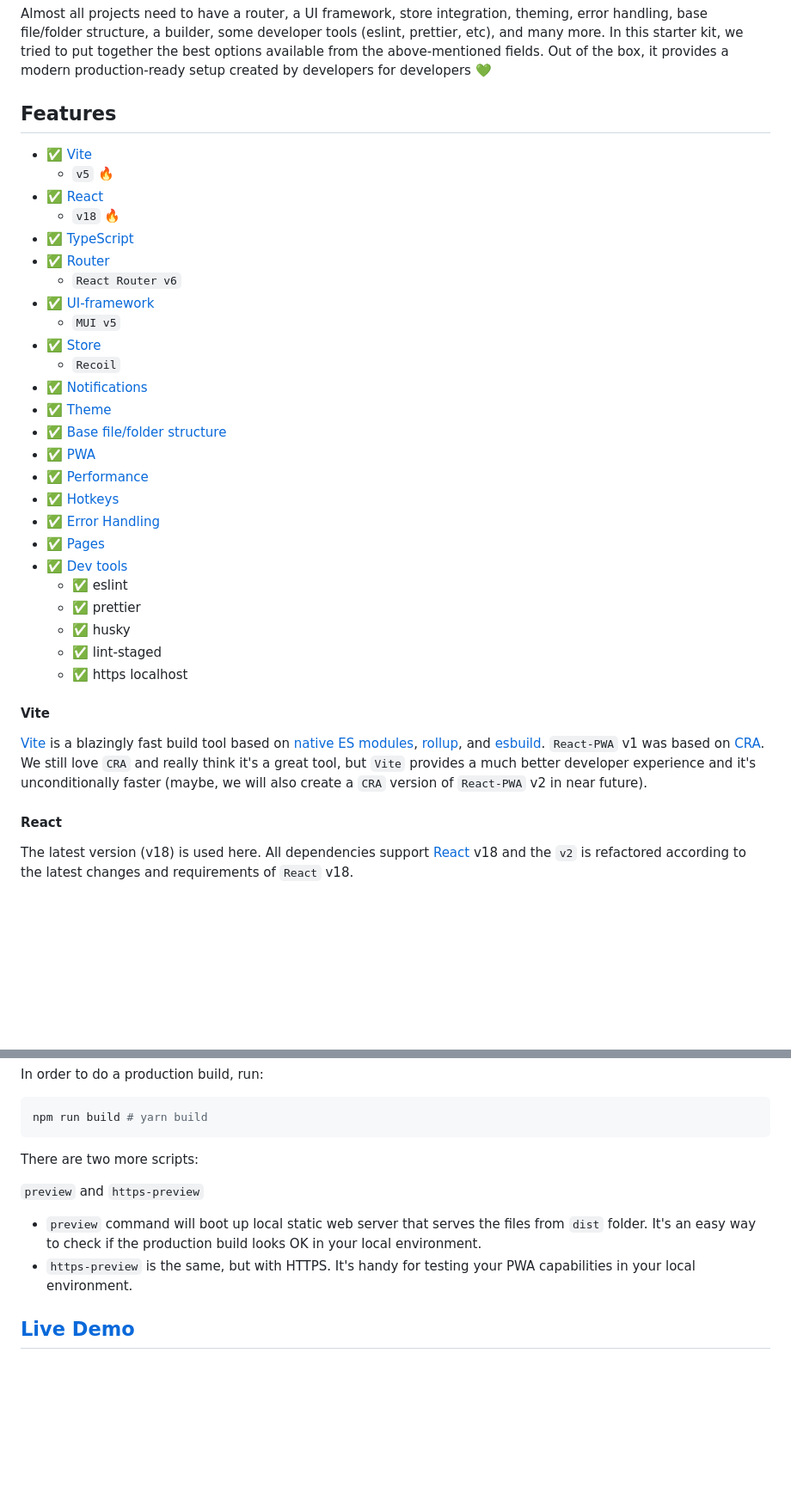
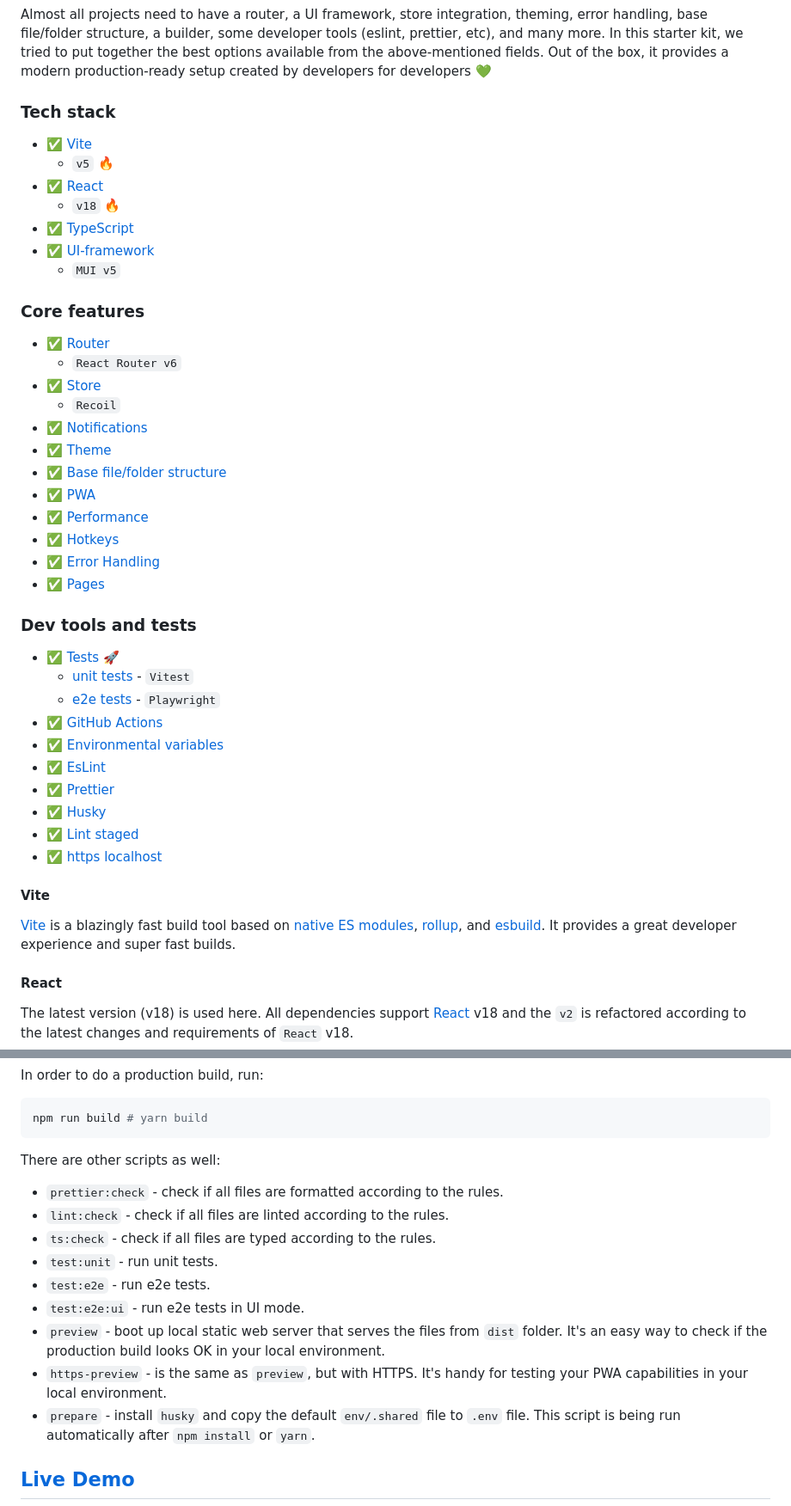
Before and after one commit to suren-atoyan/react-pwa, a Markdown page: README.md, 2 parts joined by grey strips. Shown at 86% size. GitHub-like rendering; blank space fills up the shorter version.

````diff
--- a/README.md
+++ b/README.md
@@ -15,17 +18,20 @@ It's a combination of essential (and minimal) libraries/components/utils/etc., w
 
 Almost all projects need to have a router, a UI framework, store integration, theming, error handling, base file/folder structure, a builder, some developer tools (eslint, prettier, etc), and many more. In this starter kit, we tried to put together the best options available from the above-mentioned fields. Out of the box, it provides a modern production-ready setup created by developers for developers 💚
 
-## Features
+### Tech stack
 
 - ✅ [Vite](#vite)
   - `v5` 🔥
 - ✅ [React](#react)
   - `v18` 🔥
 - ✅ [TypeScript](#typescript)
+- ✅ [UI-framework](#ui-framework)
+  - `MUI v5`
+
+### Core features
+
 - ✅ [Router](#router)
   - `React Router v6`
-- ✅ [UI-framework](#ui-framework)
-  - `MUI v5`
 - ✅ [Store](#store)
   - `Recoil`
 - ✅ [Notifications](#notifications)
@@ -36,16 +42,23 @@ Almost all projects need to have a router, a UI framework, store integration, th
 - ✅ [Hotkeys](#hotkeys)
 - ✅ [Error Handling](#error-handling)
 - ✅ [Pages](#pages)
-- ✅ [Dev tools](#dev-tools)
-  - ✅ eslint
-  - ✅ prettier
-  - ✅ husky
-  - ✅ lint-staged
-  - ✅ https localhost
+
+### Dev tools and tests
+
+- ✅ [Tests](#tests) 🚀
+  - [unit tests](#unit-tests) - `Vitest`
+  - [e2e tests](#e2e-tests) - `Playwright`
+- ✅ [GitHub Actions](#tests)
+- ✅ [Environmental variables](#environmental-variables)
+- ✅ [EsLint](#eslint)
+- ✅ [Prettier](#prettier)
+- ✅ [Husky](#husky)
+- ✅ [Lint staged](#lint-staged)
+- ✅ [https localhost](#https-localhost)
 
 #### Vite
 
-[Vite](https://vitejs.dev/) is a blazingly fast build tool based on [native ES modules](https://hacks.mozilla.org/2018/03/es-modules-a-cartoon-deep-dive/), [rollup](https://rollupjs.org/guide/en/), and [esbuild](https://esbuild.github.io/). `React-PWA` v1 was based on [CRA](https://reactjs.org/docs/create-a-new-react-app.html). We still love `CRA` and really think it's a great tool, but `Vite` provides a much better developer experience and it's unconditionally faster (maybe, we will also create a `CRA` version of `React-PWA` v2 in near future).
+[Vite](https://vitejs.dev/) is a blazingly fast build tool based on [native ES modules](https://hacks.mozilla.org/2018/03/es-modules-a-cartoon-deep-dive/), [rollup](https://rollupjs.org/guide/en/), and [esbuild](https://esbuild.github.io/). It provides a great developer experience and super fast builds.
 
 #### React
 
@@ -260,12 +344,17 @@ In order to do a production build, run:
 npm run build # yarn build
 ```
 
-There are two more scripts:
+There are other scripts as well:
 
-`preview` and `https-preview`
-
-- `preview` command will boot up local static web server that serves the files from `dist` folder. It's an easy way to check if the production build looks OK in your local environment.
-- `https-preview` is the same, but with HTTPS. It's handy for testing your PWA capabilities in your local environment.
+- `prettier:check` - check if all files are formatted according to the rules.
+- `lint:check` - check if all files are linted according to the rules.
+- `ts:check` - check if all files are typed according to the rules.
+- `test:unit` - run unit tests.
+- `test:e2e` - run e2e tests.
+- `test:e2e:ui` - run e2e tests in UI mode.
+- `preview` - boot up local static web server that serves the files from `dist` folder. It's an easy way to check if the production build looks OK in your local environment.
+- `https-preview` - is the same as `preview`, but with HTTPS. It's handy for testing your PWA capabilities in your local environment.
+- `prepare` - install `husky` and copy the default `env/.shared` file to `.env` file. This script is being run automatically after `npm install` or `yarn`.
 
 ## [Live Demo](https://react-pwa.surenatoyan.com/)
 
````
Also changed, not shown: other parts of README.md (+103 -29 lines).
